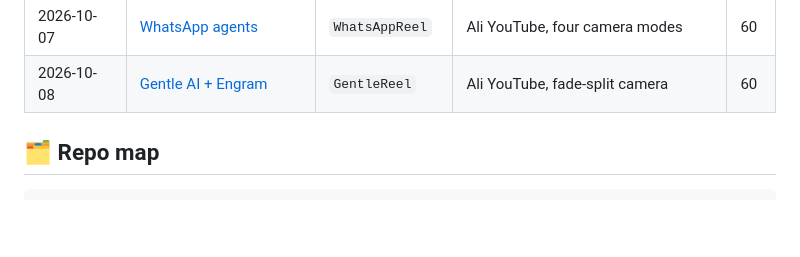
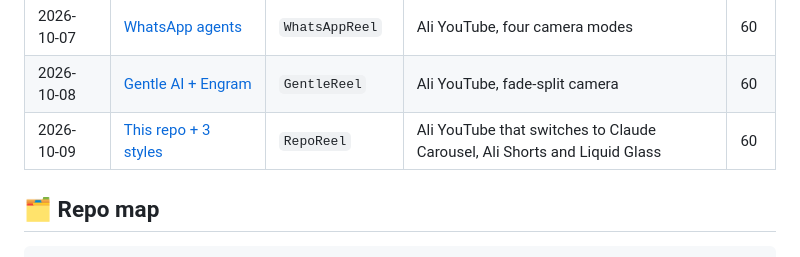
Before and after one commit to stivenrosales/video-animacion-stiven, a Markdown page: README.md, the part around the change. GitHub-like rendering; blank space fills up the shorter version.

Commit message:
docs: add repo styles reel and style-switch lessons

```diff
--- a/README.md
+++ b/README.md
@@ -247,6 +247,7 @@ Then just talk to Claude Code:
 | 2026-10-07 | [Don't buy AI courses](videos/2026-10-07-cursos-ia) | `CursosReel` | Claude Carousel, CC0 stroke sounds | 60 |
 | 2026-10-07 | [WhatsApp agents](videos/2026-10-07-whatsapp-agentes) | `WhatsAppReel` | Ali YouTube, four camera modes | 60 |
 | 2026-10-08 | [Gentle AI + Engram](videos/2026-10-08-gentle-ai) | `GentleReel` | Ali YouTube, fade-split camera | 60 |
+| 2026-10-09 | [This repo + 3 styles](videos/2026-10-09-repo-estilos) | `RepoReel` | Ali YouTube that switches to Claude Carousel, Ali Shorts and Liquid Glass | 60 |
 
 ## 🗂️ Repo map
 
```
Also changed, not shown: CLAUDE.md (+5 -0 lines).
